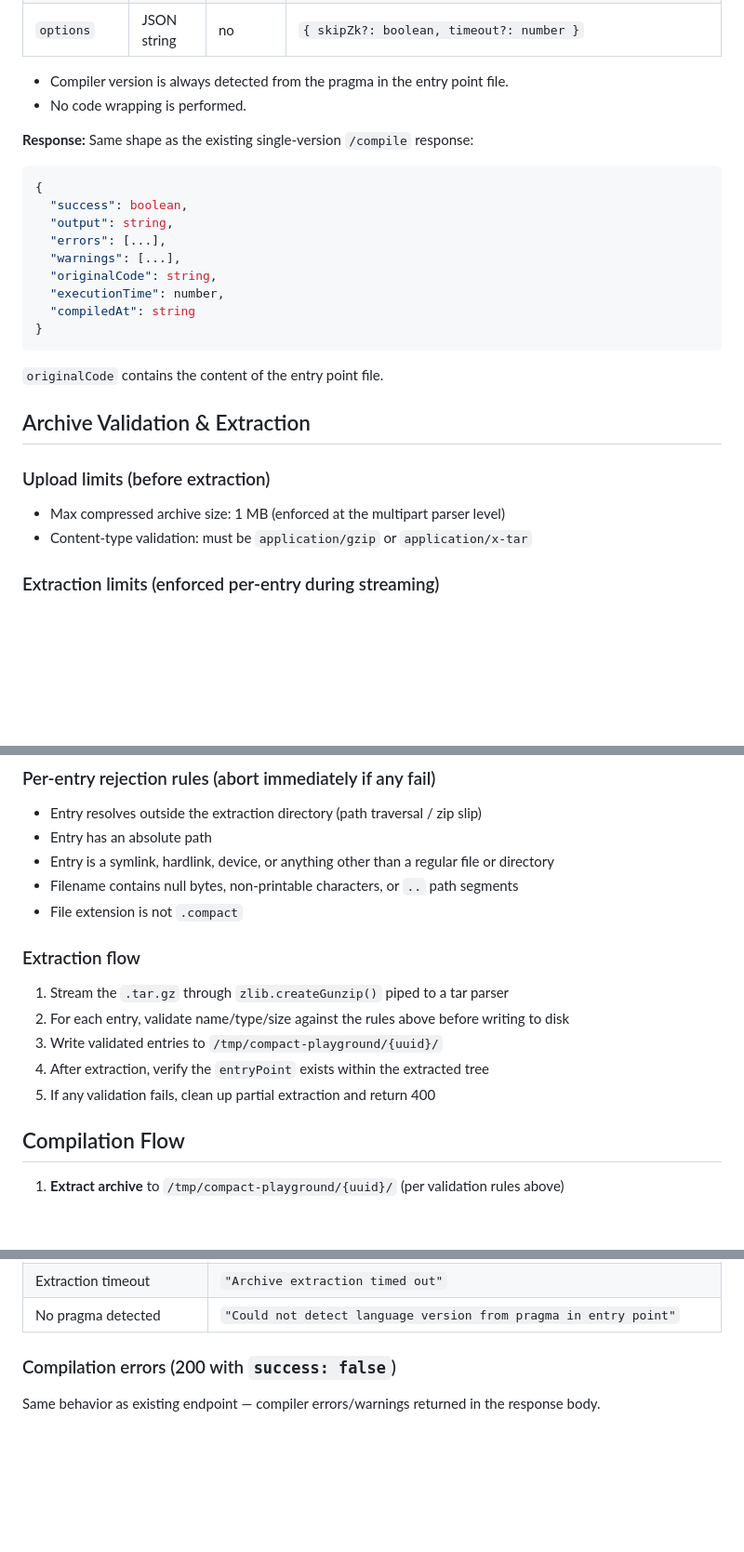
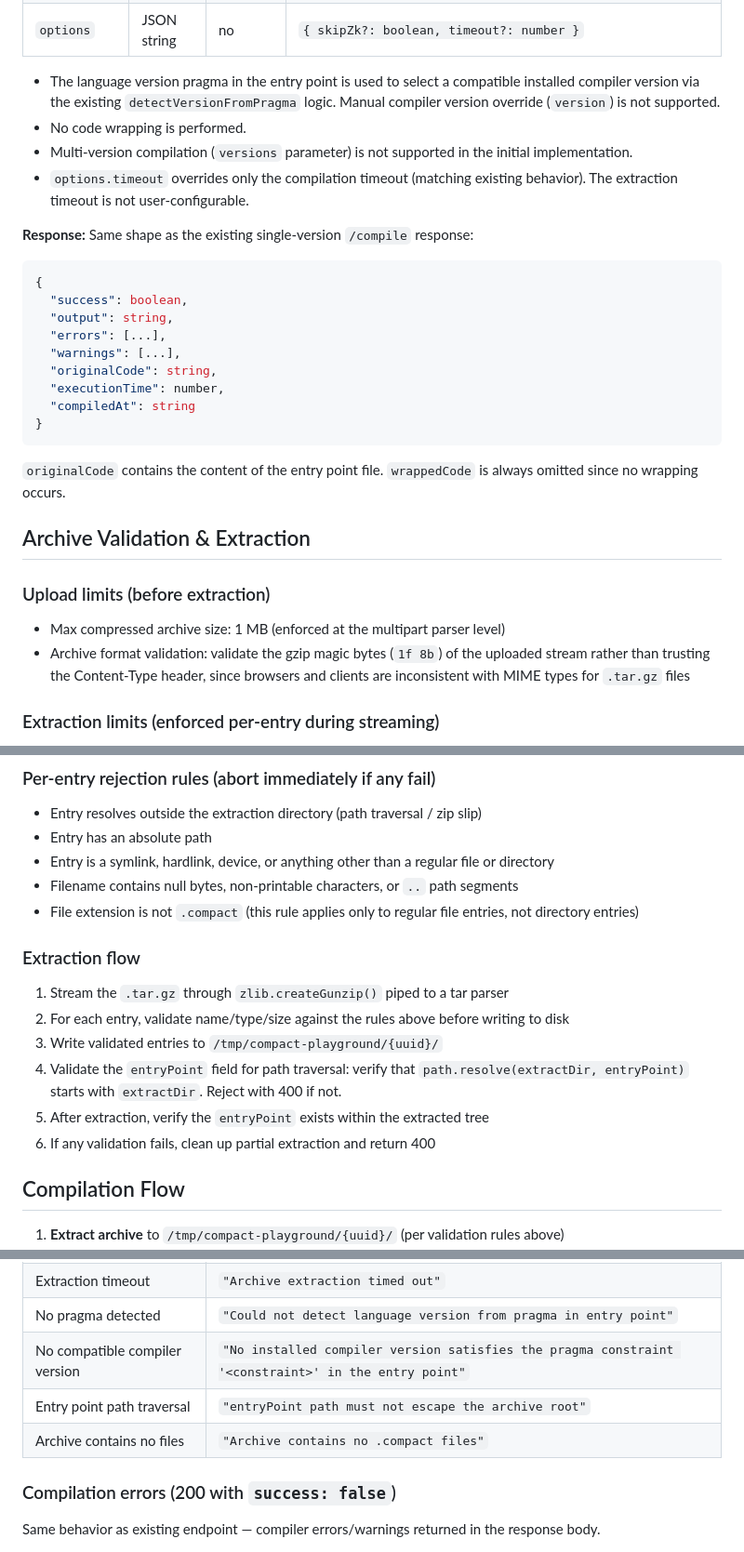
Before and after one commit to devrelaicom/compact-playground, a Markdown page: docs/specs/2026-03-12-archive-compilation-design.md, 3 parts joined by grey strips. Shown at 93% size. Rendered like a GitHub page; blank space fills up the shorter version.

Commit message:
docs: address spec review feedback for archive compilation
- Validate gzip magic bytes instead of trusting Content-Type header
- Add path traversal validation for entryPoint field
- Clarify .compact extension rule applies to files only, not directories
- Add generateArchiveCacheKey with compile-archive namespace
- Clarify version detection, timeout scoping, and excluded features
- Add error cases for missing compiler version and empty archives

Co-Authored-By: Claude Code <noreply@anthropic.com>

````diff
--- a/docs/specs/2026-03-12-archive-compilation-design.md
+++ b/docs/specs/2026-03-12-archive-compilation-design.md
@@ -22,8 +22,10 @@ A new `POST /compile/archive` endpoint that accepts a `.tar.gz` archive containi
 | `entryPoint` | string | yes | Relative path to the main contract within the archive, e.g., `"MyContract.compact"` or `"src/MyContract.compact"` |
 | `options` | JSON string | no | `{ skipZk?: boolean, timeout?: number }` |
 
-- Compiler version is always detected from the pragma in the entry point file.
+- The language version pragma in the entry point is used to select a compatible installed compiler version via the existing `detectVersionFromPragma` logic. Manual compiler version override (`version`) is not supported.
 - No code wrapping is performed.
+- Multi-version compilation (`versions` parameter) is not supported in the initial implementation.
+- `options.timeout` overrides only the compilation timeout (matching existing behavior). The extraction timeout is not user-configurable.
 
 **Response:** Same shape as the existing single-version `/compile` response:
 
@@ -39,14 +41,14 @@ A new `POST /compile/archive` endpoint that accepts a `.tar.gz` archive containi
 }
 ```
 
-`originalCode` contains the content of the entry point file.
+`originalCode` contains the content of the entry point file. `wrappedCode` is always omitted since no wrapping occurs.
 
 ## Archive Validation & Extraction
 
 ### Upload limits (before extraction)
 
 - Max compressed archive size: 1 MB (enforced at the multipart parser level)
-- Content-type validation: must be `application/gzip` or `application/x-tar`
+- Archive format validation: validate the gzip magic bytes (`1f 8b`) of the uploaded stream rather than trusting the Content-Type header, since browsers and clients are inconsistent with MIME types for `.tar.gz` files
 
 ### Extraction limits (enforced per-entry during streaming)
 
@@ -61,15 +63,16 @@ A new `POST /compile/archive` endpoint that accepts a `.tar.gz` archive containi
 - Entry has an absolute path
 - Entry is a symlink, hardlink, device, or anything other than a regular file or directory
 - Filename contains null bytes, non-printable characters, or `..` path segments
-- File extension is not `.compact`
+- File extension is not `.compact` (this rule applies only to regular file entries, not directory entries)
 
 ### Extraction flow
 
 1. Stream the `.tar.gz` through `zlib.createGunzip()` piped to a tar parser
 2. For each entry, validate name/type/size against the rules above before writing to disk
 3. Write validated entries to `/tmp/compact-playground/{uuid}/`
-4. After extraction, verify the `entryPoint` exists within the extracted tree
-5. If any validation fails, clean up partial extraction and return 400
+4. Validate the `entryPoint` field for path traversal: verify that `path.resolve(extractDir, entryPoint)` starts with `extractDir`. Reject with 400 if not.
+5. After extraction, verify the `entryPoint` exists within the extracted tree
+6. If any validation fails, clean up partial extraction and return 400
 
 ## Compilation Flow
 
@@ -126,6 +129,9 @@ Configure the multipart parser with explicit limits: max fields (3), max files (
 | Uncompressed size exceeded | `"Archive exceeds maximum uncompressed size of 2MB"` |
 | Extraction timeout | `"Archive extraction timed out"` |
 | No pragma detected | `"Could not detect language version from pragma in entry point"` |
+| No compatible compiler version | `"No installed compiler version satisfies the pragma constraint '<constraint>' in the entry point"` |
+| Entry point path traversal | `"entryPoint path must not escape the archive root"` |
+| Archive contains no files | `"Archive contains no .compact files"` |
 
 ### Compilation errors (200 with `success: false`)
 
````
Also changed, not shown: other parts of docs/specs/2026-03-12-archive-compilation-design.md (+1 -1 lines).
